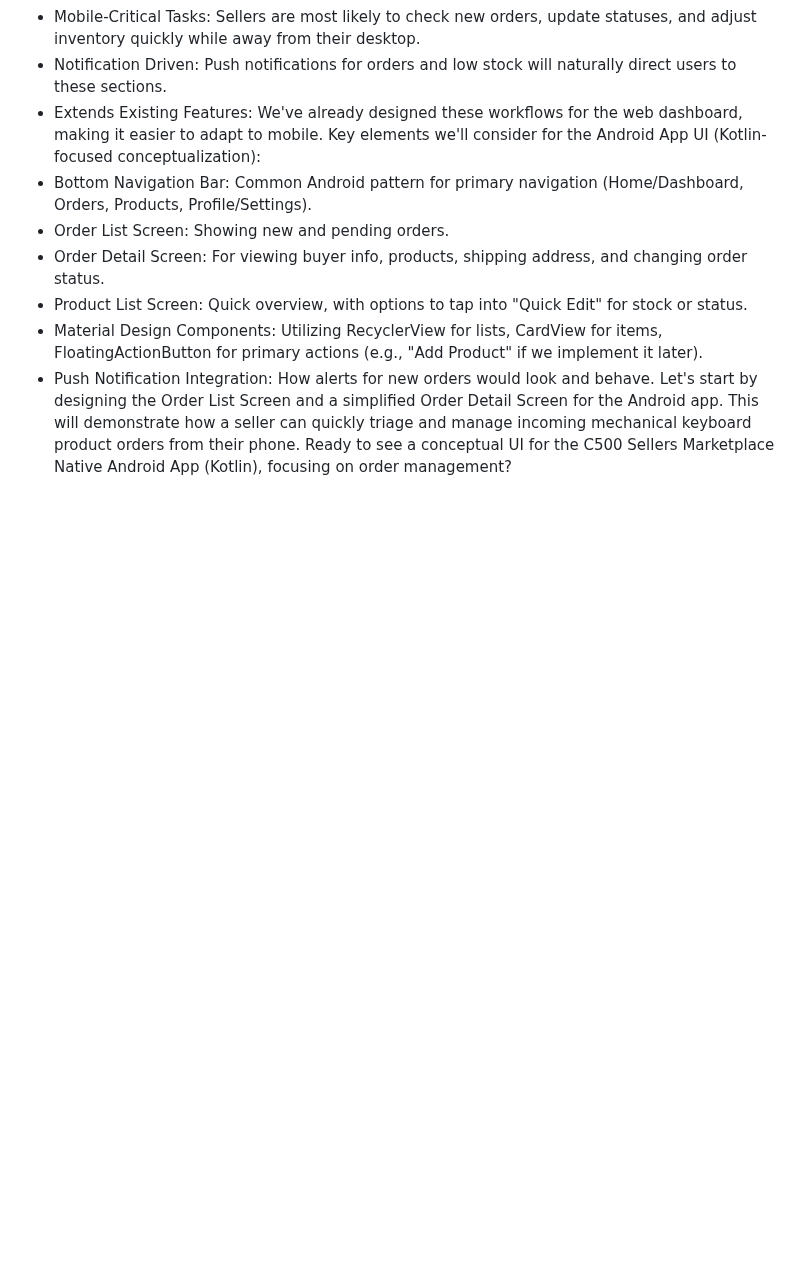
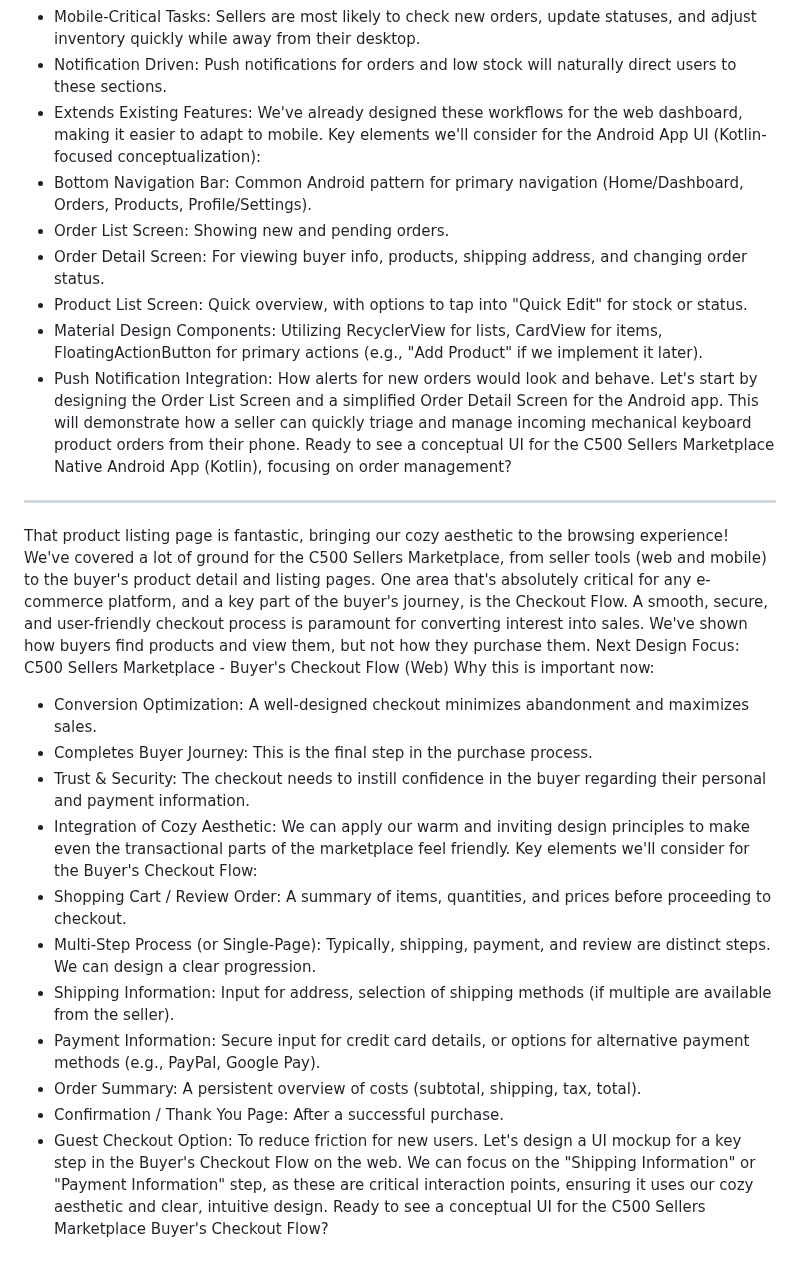
Before and after one commit to Ejected-Media/C500-Sellers-Marketplace, a Markdown page: README.md, the part around the change. GitHub-like rendering; blank space fills up the shorter version.

```diff
--- a/README.md
+++ b/README.md
@@ -232,3 +232,25 @@ Key elements we'll consider for the Android App UI (Kotlin-focused conceptualiza
  * Push Notification Integration: How alerts for new orders would look and behave.
 Let's start by designing the Order List Screen and a simplified Order Detail Screen for the Android app. This will demonstrate how a seller can quickly triage and manage incoming mechanical keyboard product orders from their phone.
 Ready to see a conceptual UI for the C500 Sellers Marketplace Native Android App (Kotlin), focusing on order management?
+
+
+___
+
+That product listing page is fantastic, bringing our cozy aesthetic to the browsing experience! We've covered a lot of ground for the C500 Sellers Marketplace, from seller tools (web and mobile) to the buyer's product detail and listing pages.
+One area that's absolutely critical for any e-commerce platform, and a key part of the buyer's journey, is the Checkout Flow. A smooth, secure, and user-friendly checkout process is paramount for converting interest into sales. We've shown how buyers find products and view them, but not how they purchase them.
+Next Design Focus: C500 Sellers Marketplace - Buyer's Checkout Flow (Web)
+Why this is important now:
+ * Conversion Optimization: A well-designed checkout minimizes abandonment and maximizes sales.
+ * Completes Buyer Journey: This is the final step in the purchase process.
+ * Trust & Security: The checkout needs to instill confidence in the buyer regarding their personal and payment information.
+ * Integration of Cozy Aesthetic: We can apply our warm and inviting design principles to make even the transactional parts of the marketplace feel friendly.
+Key elements we'll consider for the Buyer's Checkout Flow:
+ * Shopping Cart / Review Order: A summary of items, quantities, and prices before proceeding to checkout.
+ * Multi-Step Process (or Single-Page): Typically, shipping, payment, and review are distinct steps. We can design a clear progression.
+ * Shipping Information: Input for address, selection of shipping methods (if multiple are available from the seller).
+ * Payment Information: Secure input for credit card details, or options for alternative payment methods (e.g., PayPal, Google Pay).
+ * Order Summary: A persistent overview of costs (subtotal, shipping, tax, total).
+ * Confirmation / Thank You Page: After a successful purchase.
+ * Guest Checkout Option: To reduce friction for new users.
+Let's design a UI mockup for a key step in the Buyer's Checkout Flow on the web. We can focus on the "Shipping Information" or "Payment Information" step, as these are critical interaction points, ensuring it uses our cozy aesthetic and clear, intuitive design.
+Ready to see a conceptual UI for the C500 Sellers Marketplace Buyer's Checkout Flow?
```
